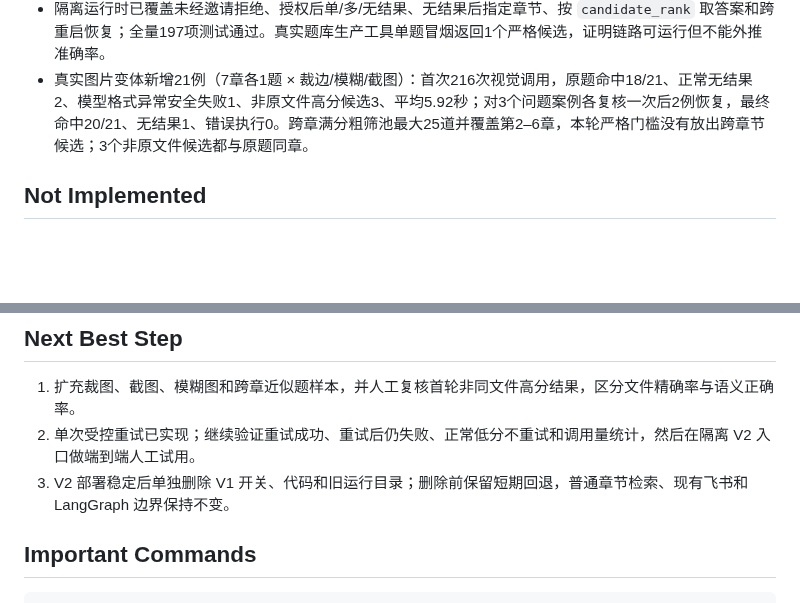
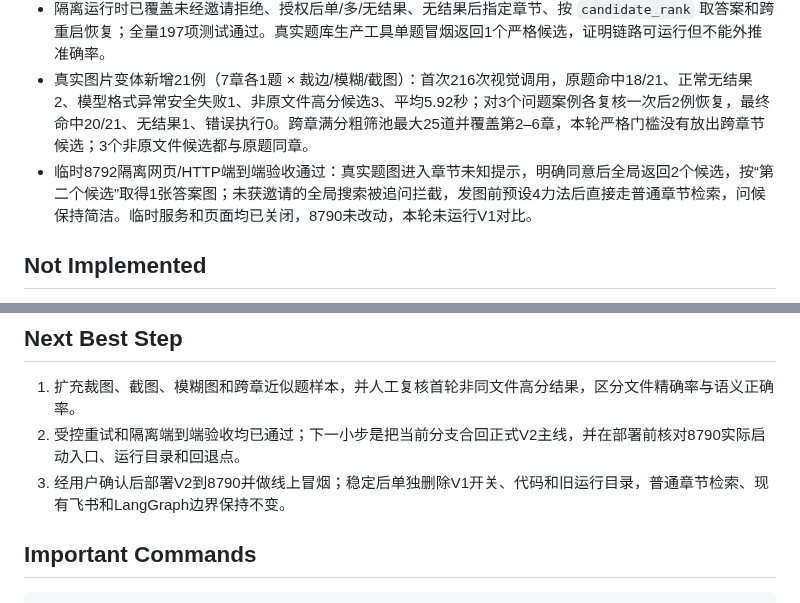
Before and after one commit to chai11w/structural-mechanics-ai-search, a Markdown page: .agents/project_memory.md, 2 parts joined by grey strips. Rendered like a GitHub page; blank space fills up the shorter version.

Commit message:
docs: record isolated V2 end-to-end acceptance

```diff
--- a/.agents/project_memory.md
+++ b/.agents/project_memory.md
@@ -38,6 +38,7 @@
 - 全局检索首轮真实试跑覆盖7章各1题：满分粗筛72候选全部复筛，无超时，平均7.62秒；严格 `rerank_score > 0.95` 下原题自命中7/7、无结果0、返回8道、精确文件比例87.5%。样本较小，非同文件高分题仍需人工复核。
 - 隔离运行时已覆盖未经邀请拒绝、授权后单/多/无结果、无结果后指定章节、按 `candidate_rank` 取答案和跨重启恢复；全量197项测试通过。真实题库生产工具单题冒烟返回1个严格候选，证明链路可运行但不能外推准确率。
 - 真实图片变体新增21例（7章各1题 × 裁边/模糊/截图）：首次216次视觉调用，原题命中18/21、正常无结果2、模型格式异常安全失败1、非原文件高分候选3、平均5.92秒；对3个问题案例各复核一次后2例恢复，最终命中20/21、无结果1、错误执行0。跨章满分粗筛池最大25道并覆盖第2–6章，本轮严格门槛没有放出跨章节候选；3个非原文件候选都与原题同章。
+- 临时8792隔离网页/HTTP端到端验收通过：真实题图进入章节未知提示，明确同意后全局返回2个候选，按“第二个候选”取得1张答案图；未获邀请的全局搜索被追问拦截，发图前预设4力法后直接走普通章节检索，问候保持简洁。临时服务和页面均已关闭，8790未改动，本轮未运行V1对比。
 
 ## Not Implemented
 
@@ -95,8 +96,8 @@
 ## Next Best Step
 
 1. 扩充裁图、截图、模糊图和跨章近似题样本，并人工复核首轮非同文件高分结果，区分文件精确率与语义正确率。
-2. 单次受控重试已实现；继续验证重试成功、重试后仍失败、正常低分不重试和调用量统计，然后在隔离 V2 入口做端到端人工试用。
-3. V2 部署稳定后单独删除 V1 开关、代码和旧运行目录；删除前保留短期回退，普通章节检索、现有飞书和 LangGraph 边界保持不变。
+2. 受控重试和隔离端到端验收均已通过；下一小步是把当前分支合回正式V2主线，并在部署前核对8790实际启动入口、运行目录和回退点。
+3. 经用户确认后部署V2到8790并做线上冒烟；稳定后单独删除V1开关、代码和旧运行目录，普通章节检索、现有飞书和LangGraph边界保持不变。
 
 ## Important Commands
 
```
Also changed, not shown: .agents/roadmap.md (+1 -0 lines).
